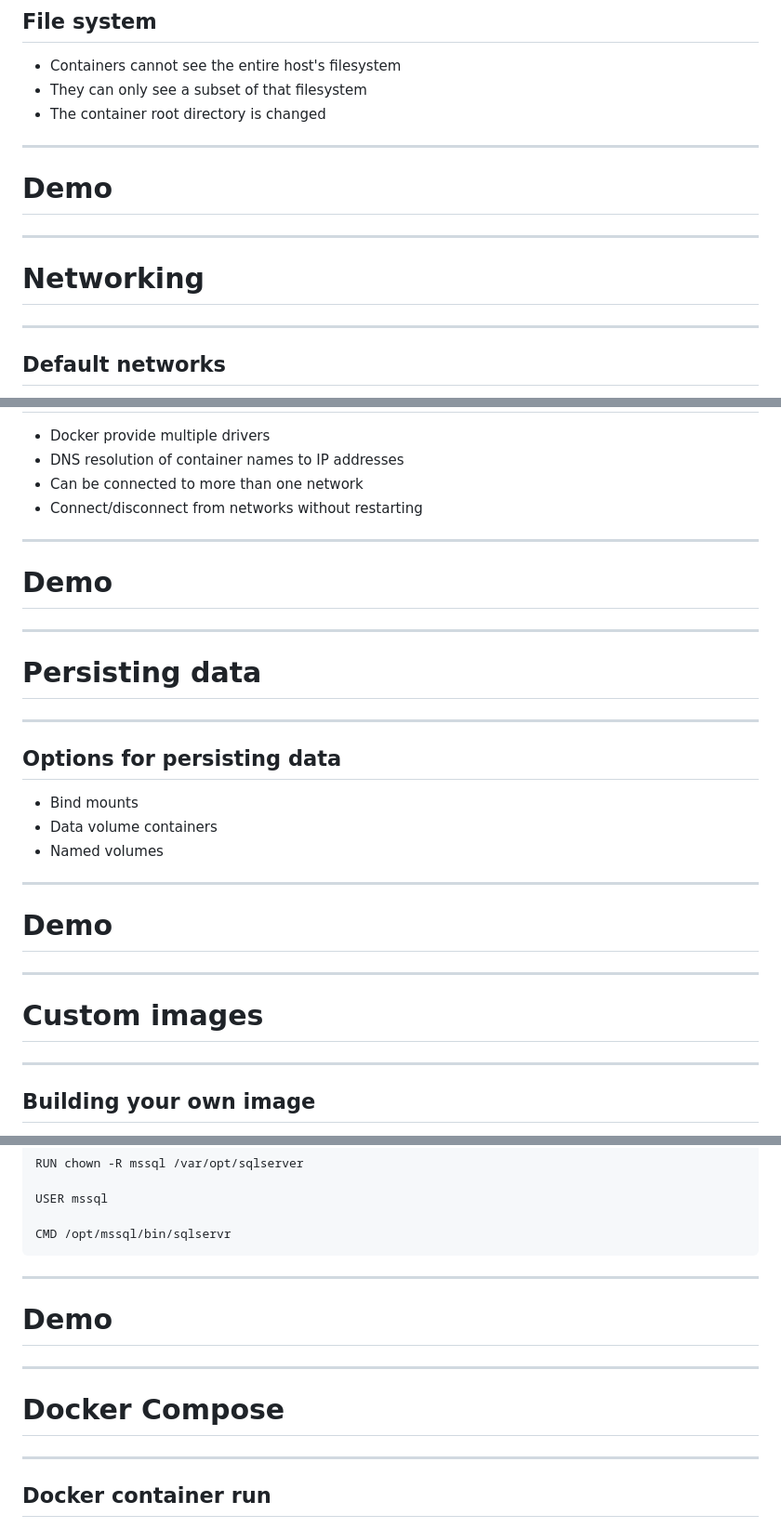
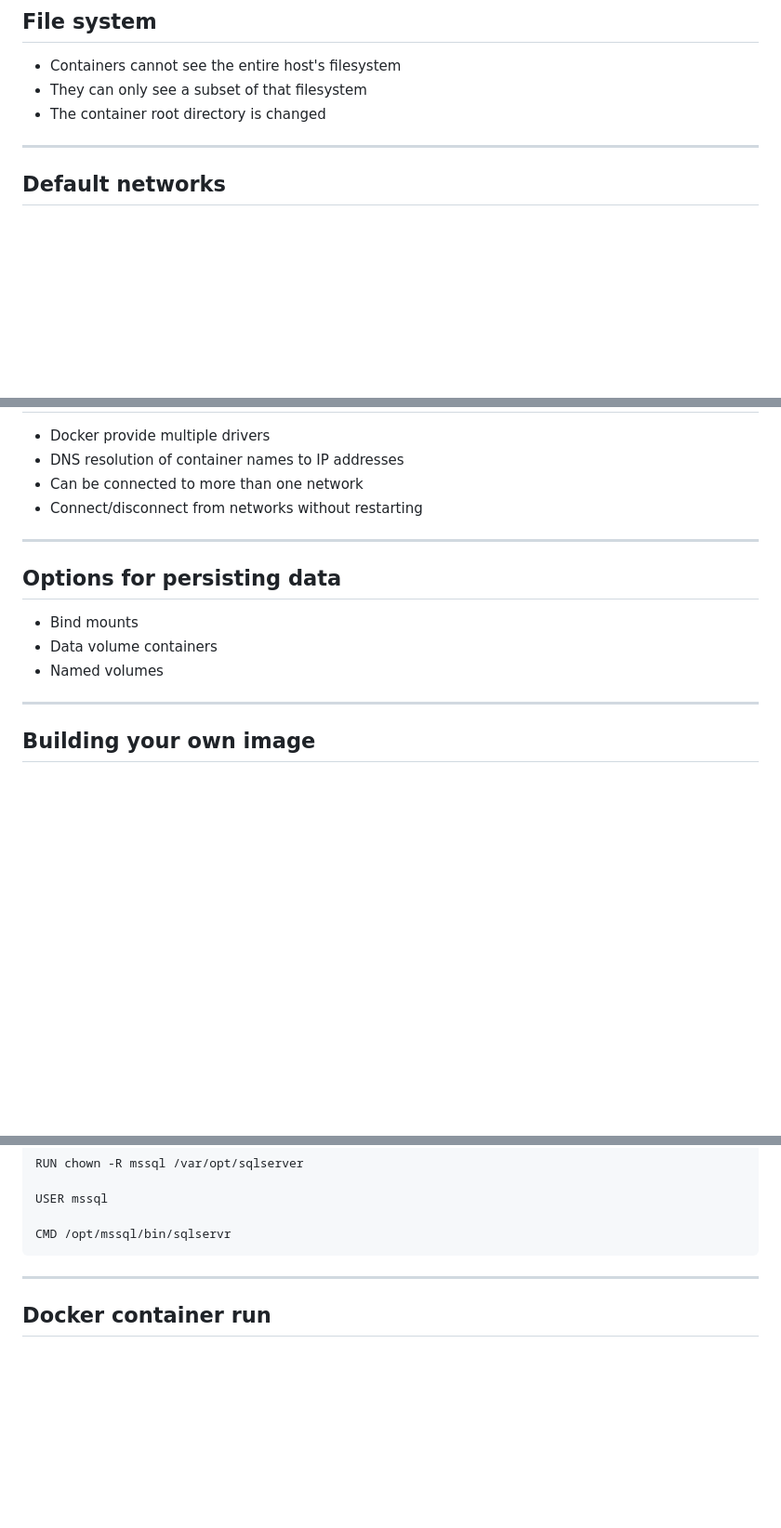
Before and after one commit to ppgranados/mirror-test, a Markdown page: slides.md, 3 parts joined by grey strips. Shown: that part at 93% size. Rendered like a GitHub page; blank space fills up the shorter version.

```diff
--- a/slides.md
+++ b/slides.md
@@ -69,14 +88,6 @@ Used to control:-<br>
 - Containers cannot see the entire host's filesystem<br>
 - They can only see a subset of that filesystem<br>
 - The container root directory is changed
-
----
-
-# Demo
-
----
-
-# Networking
 
 ---
 
@@ -108,27 +119,11 @@ Used to control:-<br>
 
 ---
 
-# Demo
-
----
-
-# Persisting data
-
----
-
 ## Options for persisting data
 <!-- .slide: style="text-align: left;"> -->
 - Bind mounts<br>
 - Data volume containers<br>
 - Named volumes
-
----
-
-# Demo
-
----
-
-# Custom images
 
 ---
 
@@ -158,14 +153,6 @@ USER mssql
 
 CMD /opt/mssql/bin/sqlservr
 </pre></code>
-
----
-
-# Demo
-
----
-
-# Docker Compose
 
 ---
 
```
Also changed, not shown: other parts of slides.md (+28 -13 lines), images/spring-batch-reference-model.png (added).
